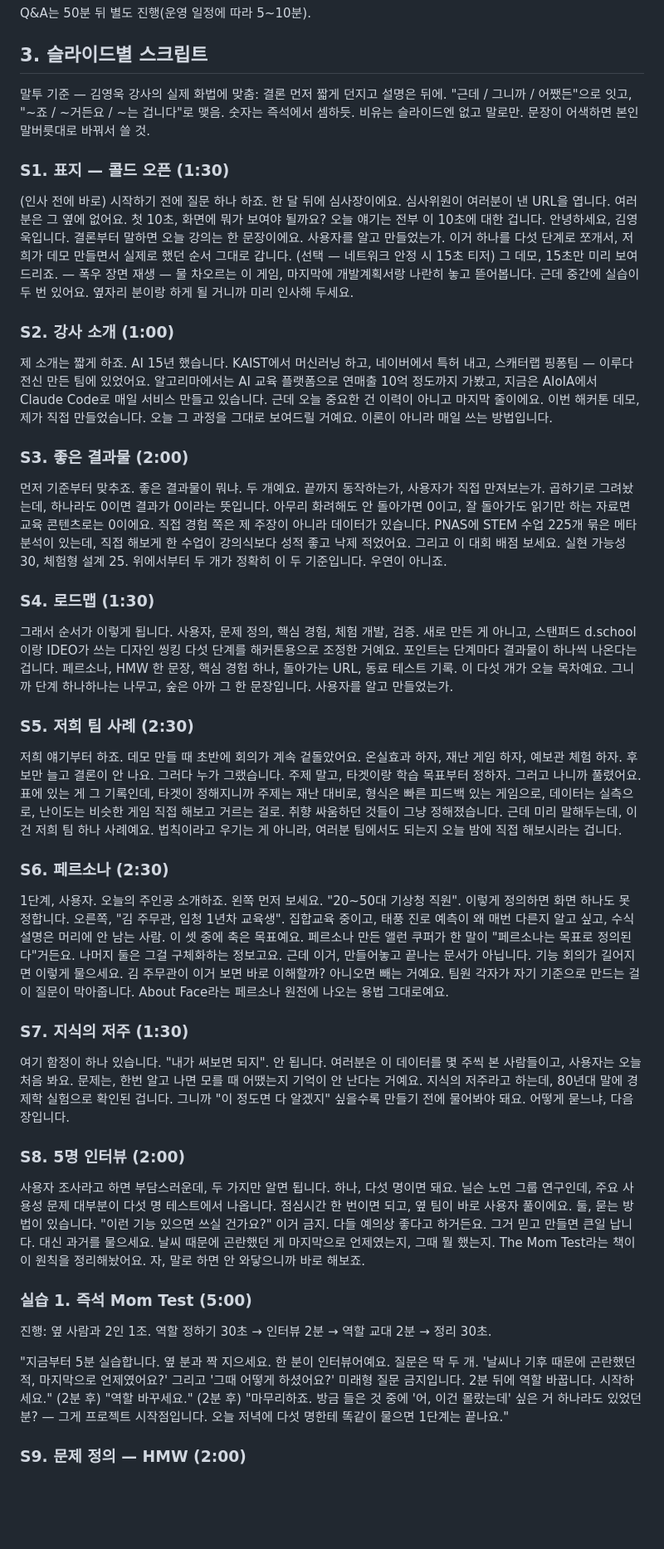
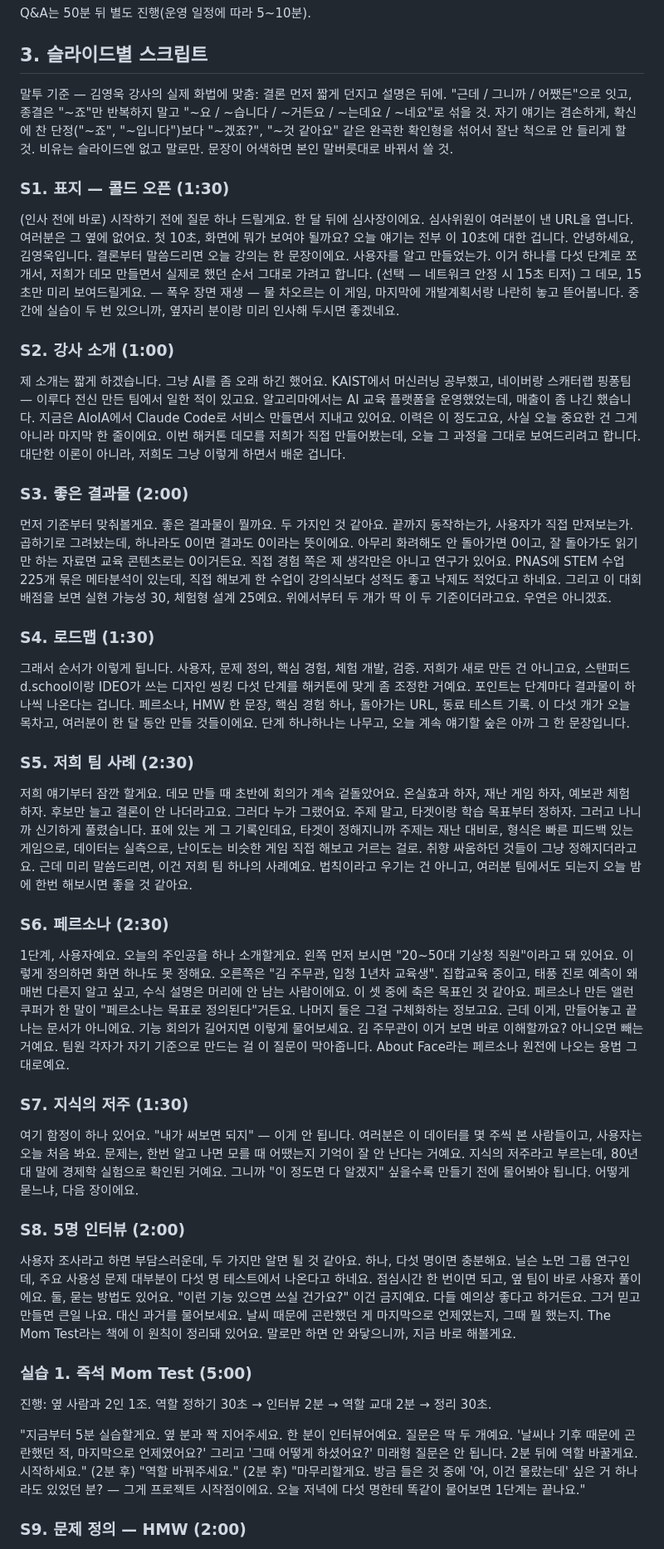
Before and after one commit to 26-weatherhackathon/hackathon-lecture-service-dev, a Markdown page: script.md, the part around one of its changes. Shown at 83% size. Rendered like a GitHub page; blank space fills up the shorter version.

```diff
--- a/script.md
+++ b/script.md
@@ -72,45 +72,45 @@ Q&A는 50분 뒤 별도 진행(운영 일정에 따라 5~10분).
 
 ## 3. 슬라이드별 스크립트
 
-말투 기준 — 김영욱 강사의 실제 화법에 맞춤: 결론 먼저 짧게 던지고 설명은 뒤에. "근데 / 그니까 / 어쨌든"으로 잇고, "~죠 / ~거든요 / ~는 겁니다"로 맺음. 숫자는 즉석에서 셈하듯. 비유는 슬라이드엔 없고 말로만. 문장이 어색하면 본인 말버릇대로 바꿔서 쓸 것.
+말투 기준 — 김영욱 강사의 실제 화법에 맞춤: 결론 먼저 짧게 던지고 설명은 뒤에. "근데 / 그니까 / 어쨌든"으로 잇고, 종결은 "~죠"만 반복하지 말고 "~요 / ~습니다 / ~거든요 / ~는데요 / ~네요"로 섞을 것. 자기 얘기는 겸손하게, 확신에 찬 단정("~죠", "~입니다")보다 "~겠죠?", "~것 같아요" 같은 완곡한 확인형을 섞어서 잘난 척으로 안 들리게 할 것. 비유는 슬라이드엔 없고 말로만. 문장이 어색하면 본인 말버릇대로 바꿔서 쓸 것.
 
 ### S1. 표지 — 콜드 오픈 (1:30)
 
-(인사 전에 바로) 시작하기 전에 질문 하나 하죠. 한 달 뒤에 심사장이에요. 심사위원이 여러분이 낸 URL을 엽니다. 여러분은 그 옆에 없어요. 첫 10초, 화면에 뭐가 보여야 될까요? 오늘 얘기는 전부 이 10초에 대한 겁니다. 안녕하세요, 김영욱입니다. 결론부터 말하면 오늘 강의는 한 문장이에요. 사용자를 알고 만들었는가. 이거 하나를 다섯 단계로 쪼개서, 저희가 데모 만들면서 실제로 했던 순서 그대로 갑니다. (선택 — 네트워크 안정 시 15초 티저) 그 데모, 15초만 미리 보여드리죠. — 폭우 장면 재생 — 물 차오르는 이 게임, 마지막에 개발계획서랑 나란히 놓고 뜯어봅니다. 근데 중간에 실습이 두 번 있어요. 옆자리 분이랑 하게 될 거니까 미리 인사해 두세요.
+(인사 전에 바로) 시작하기 전에 질문 하나 드릴게요. 한 달 뒤에 심사장이에요. 심사위원이 여러분이 낸 URL을 엽니다. 여러분은 그 옆에 없어요. 첫 10초, 화면에 뭐가 보여야 될까요? 오늘 얘기는 전부 이 10초에 대한 겁니다. 안녕하세요, 김영욱입니다. 결론부터 말씀드리면 오늘 강의는 한 문장이에요. 사용자를 알고 만들었는가. 이거 하나를 다섯 단계로 쪼개서, 저희가 데모 만들면서 실제로 했던 순서 그대로 가려고 합니다. (선택 — 네트워크 안정 시 15초 티저) 그 데모, 15초만 미리 보여드릴게요. — 폭우 장면 재생 — 물 차오르는 이 게임, 마지막에 개발계획서랑 나란히 놓고 뜯어봅니다. 중간에 실습이 두 번 있으니까, 옆자리 분이랑 미리 인사해 두시면 좋겠네요.
 
 ### S2. 강사 소개 (1:00)
 
-제 소개는 짧게 하죠. AI 15년 했습니다. KAIST에서 머신러닝 하고, 네이버에서 특허 내고, 스캐터랩 핑퐁팀 — 이루다 전신 만든 팀에 있었어요. 알고리마에서는 AI 교육 플랫폼으로 연매출 10억 정도까지 가봤고, 지금은 AIoIA에서 Claude Code로 매일 서비스 만들고 있습니다. 근데 오늘 중요한 건 이력이 아니고 마지막 줄이에요. 이번 해커톤 데모, 제가 직접 만들었습니다. 오늘 그 과정을 그대로 보여드릴 거예요. 이론이 아니라 매일 쓰는 방법입니다.
+제 소개는 짧게 하겠습니다. 그냥 AI를 좀 오래 하긴 했어요. KAIST에서 머신러닝 공부했고, 네이버랑 스캐터랩 핑퐁팀 — 이루다 전신 만든 팀에서 일한 적이 있고요. 알고리마에서는 AI 교육 플랫폼을 운영했었는데, 매출이 좀 나긴 했습니다. 지금은 AIoIA에서 Claude Code로 서비스 만들면서 지내고 있어요. 이력은 이 정도고요, 사실 오늘 중요한 건 그게 아니라 마지막 한 줄이에요. 이번 해커톤 데모를 저희가 직접 만들어봤는데, 오늘 그 과정을 그대로 보여드리려고 합니다. 대단한 이론이 아니라, 저희도 그냥 이렇게 하면서 배운 겁니다.
 
 ### S3. 좋은 결과물 (2:00)
 
-먼저 기준부터 맞추죠. 좋은 결과물이 뭐냐. 두 개예요. 끝까지 동작하는가, 사용자가 직접 만져보는가. 곱하기로 그려놨는데, 하나라도 0이면 결과가 0이라는 뜻입니다. 아무리 화려해도 안 돌아가면 0이고, 잘 돌아가도 읽기만 하는 자료면 교육 콘텐츠로는 0이에요. 직접 경험 쪽은 제 주장이 아니라 데이터가 있습니다. PNAS에 STEM 수업 225개 묶은 메타분석이 있는데, 직접 해보게 한 수업이 강의식보다 성적 좋고 낙제 적었어요. 그리고 이 대회 배점 보세요. 실현 가능성 30, 체험형 설계 25. 위에서부터 두 개가 정확히 이 두 기준입니다. 우연이 아니죠.
+먼저 기준부터 맞춰볼게요. 좋은 결과물이 뭘까요. 두 가지인 것 같아요. 끝까지 동작하는가, 사용자가 직접 만져보는가. 곱하기로 그려놨는데, 하나라도 0이면 결과도 0이라는 뜻이에요. 아무리 화려해도 안 돌아가면 0이고, 잘 돌아가도 읽기만 하는 자료면 교육 콘텐츠로는 0이거든요. 직접 경험 쪽은 제 생각만은 아니고 연구가 있어요. PNAS에 STEM 수업 225개 묶은 메타분석이 있는데, 직접 해보게 한 수업이 강의식보다 성적도 좋고 낙제도 적었다고 하네요. 그리고 이 대회 배점을 보면 실현 가능성 30, 체험형 설계 25예요. 위에서부터 두 개가 딱 이 두 기준이더라고요. 우연은 아니겠죠.
 
 ### S4. 로드맵 (1:30)
 
-그래서 순서가 이렇게 됩니다. 사용자, 문제 정의, 핵심 경험, 체험 개발, 검증. 새로 만든 게 아니고, 스탠퍼드 d.school이랑 IDEO가 쓰는 디자인 씽킹 다섯 단계를 해커톤용으로 조정한 거예요. 포인트는 단계마다 결과물이 하나씩 나온다는 겁니다. 페르소나, HMW 한 문장, 핵심 경험 하나, 돌아가는 URL, 동료 테스트 기록. 이 다섯 개가 오늘 목차예요. 그니까 단계 하나하나는 나무고, 숲은 아까 그 한 문장입니다. 사용자를 알고 만들었는가.
+그래서 순서가 이렇게 됩니다. 사용자, 문제 정의, 핵심 경험, 체험 개발, 검증. 저희가 새로 만든 건 아니고요, 스탠퍼드 d.school이랑 IDEO가 쓰는 디자인 씽킹 다섯 단계를 해커톤에 맞게 좀 조정한 거예요. 포인트는 단계마다 결과물이 하나씩 나온다는 겁니다. 페르소나, HMW 한 문장, 핵심 경험 하나, 돌아가는 URL, 동료 테스트 기록. 이 다섯 개가 오늘 목차고, 여러분이 한 달 동안 만들 것들이에요. 단계 하나하나는 나무고, 오늘 계속 얘기할 숲은 아까 그 한 문장입니다.
 
 ### S5. 저희 팀 사례 (2:30)
 
-저희 얘기부터 하죠. 데모 만들 때 초반에 회의가 계속 겉돌았어요. 온실효과 하자, 재난 게임 하자, 예보관 체험 하자. 후보만 늘고 결론이 안 나요. 그러다 누가 그랬습니다. 주제 말고, 타겟이랑 학습 목표부터 정하자. 그러고 나니까 풀렸어요. 표에 있는 게 그 기록인데, 타겟이 정해지니까 주제는 재난 대비로, 형식은 빠른 피드백 있는 게임으로, 데이터는 실측으로, 난이도는 비슷한 게임 직접 해보고 거르는 걸로. 취향 싸움하던 것들이 그냥 정해졌습니다. 근데 미리 말해두는데, 이건 저희 팀 하나 사례예요. 법칙이라고 우기는 게 아니라, 여러분 팀에서도 되는지 오늘 밤에 직접 해보시라는 겁니다.
+저희 얘기부터 잠깐 할게요. 데모 만들 때 초반에 회의가 계속 겉돌았어요. 온실효과 하자, 재난 게임 하자, 예보관 체험 하자. 후보만 늘고 결론이 안 나더라고요. 그러다 누가 그랬어요. 주제 말고, 타겟이랑 학습 목표부터 정하자. 그러고 나니까 신기하게 풀렸습니다. 표에 있는 게 그 기록인데요, 타겟이 정해지니까 주제는 재난 대비로, 형식은 빠른 피드백 있는 게임으로, 데이터는 실측으로, 난이도는 비슷한 게임 직접 해보고 거르는 걸로. 취향 싸움하던 것들이 그냥 정해지더라고요. 근데 미리 말씀드리면, 이건 저희 팀 하나의 사례예요. 법칙이라고 우기는 건 아니고, 여러분 팀에서도 되는지 오늘 밤에 한번 해보시면 좋을 것 같아요.
 
 ### S6. 페르소나 (2:30)
 
-1단계, 사용자. 오늘의 주인공 소개하죠. 왼쪽 먼저 보세요. "20~50대 기상청 직원". 이렇게 정의하면 화면 하나도 못 정합니다. 오른쪽, "김 주무관, 입청 1년차 교육생". 집합교육 중이고, 태풍 진로 예측이 왜 매번 다른지 알고 싶고, 수식 설명은 머리에 안 남는 사람. 이 셋 중에 축은 목표예요. 페르소나 만든 앨런 쿠퍼가 한 말이 "페르소나는 목표로 정의된다"거든요. 나머지 둘은 그걸 구체화하는 정보고요. 근데 이거, 만들어놓고 끝나는 문서가 아닙니다. 기능 회의가 길어지면 이렇게 물으세요. 김 주무관이 이거 보면 바로 이해할까? 아니오면 빼는 거예요. 팀원 각자가 자기 기준으로 만드는 걸 이 질문이 막아줍니다. About Face라는 페르소나 원전에 나오는 용법 그대로예요.
+1단계, 사용자예요. 오늘의 주인공을 하나 소개할게요. 왼쪽 먼저 보시면 "20~50대 기상청 직원"이라고 돼 있어요. 이렇게 정의하면 화면 하나도 못 정해요. 오른쪽은 "김 주무관, 입청 1년차 교육생". 집합교육 중이고, 태풍 진로 예측이 왜 매번 다른지 알고 싶고, 수식 설명은 머리에 안 남는 사람이에요. 이 셋 중에 축은 목표인 것 같아요. 페르소나 만든 앨런 쿠퍼가 한 말이 "페르소나는 목표로 정의된다"거든요. 나머지 둘은 그걸 구체화하는 정보고요. 근데 이게, 만들어놓고 끝나는 문서가 아니에요. 기능 회의가 길어지면 이렇게 물어보세요. 김 주무관이 이거 보면 바로 이해할까요? 아니오면 빼는 거예요. 팀원 각자가 자기 기준으로 만드는 걸 이 질문이 막아줍니다. About Face라는 페르소나 원전에 나오는 용법 그대로예요.
 
 ### S7. 지식의 저주 (1:30)
 
-여기 함정이 하나 있습니다. "내가 써보면 되지". 안 됩니다. 여러분은 이 데이터를 몇 주씩 본 사람들이고, 사용자는 오늘 처음 봐요. 문제는, 한번 알고 나면 모를 때 어땠는지 기억이 안 난다는 거예요. 지식의 저주라고 하는데, 80년대 말에 경제학 실험으로 확인된 겁니다. 그니까 "이 정도면 다 알겠지" 싶을수록 만들기 전에 물어봐야 돼요. 어떻게 묻느냐, 다음 장입니다.
+여기 함정이 하나 있어요. "내가 써보면 되지" — 이게 안 됩니다. 여러분은 이 데이터를 몇 주씩 본 사람들이고, 사용자는 오늘 처음 봐요. 문제는, 한번 알고 나면 모를 때 어땠는지 기억이 잘 안 난다는 거예요. 지식의 저주라고 부르는데, 80년대 말에 경제학 실험으로 확인된 거예요. 그니까 "이 정도면 다 알겠지" 싶을수록 만들기 전에 물어봐야 됩니다. 어떻게 묻느냐, 다음 장이에요.
 
 ### S8. 5명 인터뷰 (2:00)
 
-사용자 조사라고 하면 부담스러운데, 두 가지만 알면 됩니다. 하나, 다섯 명이면 돼요. 닐슨 노먼 그룹 연구인데, 주요 사용성 문제 대부분이 다섯 명 테스트에서 나옵니다. 점심시간 한 번이면 되고, 옆 팀이 바로 사용자 풀이에요. 둘, 묻는 방법이 있습니다. "이런 기능 있으면 쓰실 건가요?" 이거 금지. 다들 예의상 좋다고 하거든요. 그거 믿고 만들면 큰일 납니다. 대신 과거를 물으세요. 날씨 때문에 곤란했던 게 마지막으로 언제였는지, 그때 뭘 했는지. The Mom Test라는 책이 이 원칙을 정리해놨어요. 자, 말로 하면 안 와닿으니까 바로 해보죠.
+사용자 조사라고 하면 부담스러운데, 두 가지만 알면 될 것 같아요. 하나, 다섯 명이면 충분해요. 닐슨 노먼 그룹 연구인데, 주요 사용성 문제 대부분이 다섯 명 테스트에서 나온다고 하네요. 점심시간 한 번이면 되고, 옆 팀이 바로 사용자 풀이에요. 둘, 묻는 방법도 있어요. "이런 기능 있으면 쓰실 건가요?" 이건 금지예요. 다들 예의상 좋다고 하거든요. 그거 믿고 만들면 큰일 나요. 대신 과거를 물어보세요. 날씨 때문에 곤란했던 게 마지막으로 언제였는지, 그때 뭘 했는지. The Mom Test라는 책에 이 원칙이 정리돼 있어요. 말로만 하면 안 와닿으니까, 지금 바로 해볼게요.
 
 ### 실습 1. 즉석 Mom Test (5:00)
 
 진행: 옆 사람과 2인 1조. 역할 정하기 30초 → 인터뷰 2분 → 역할 교대 2분 → 정리 30초.
 
-"지금부터 5분 실습합니다. 옆 분과 짝 지으세요. 한 분이 인터뷰어예요. 질문은 딱 두 개. '날씨나 기후 때문에 곤란했던 적, 마지막으로 언제였어요?' 그리고 '그때 어떻게 하셨어요?' 미래형 질문 금지입니다. 2분 뒤에 역할 바꿉니다. 시작하세요." (2분 후) "역할 바꾸세요." (2분 후) "마무리하죠. 방금 들은 것 중에 '어, 이건 몰랐는데' 싶은 거 하나라도 있었던 분? — 그게 프로젝트 시작점입니다. 오늘 저녁에 다섯 명한테 똑같이 물으면 1단계는 끝나요."
+"지금부터 5분 실습할게요. 옆 분과 짝 지어주세요. 한 분이 인터뷰어예요. 질문은 딱 두 개예요. '날씨나 기후 때문에 곤란했던 적, 마지막으로 언제였어요?' 그리고 '그때 어떻게 하셨어요?' 미래형 질문은 안 됩니다. 2분 뒤에 역할 바꿀게요. 시작하세요." (2분 후) "역할 바꿔주세요." (2분 후) "마무리할게요. 방금 들은 것 중에 '어, 이건 몰랐는데' 싶은 거 하나라도 있었던 분? — 그게 프로젝트 시작점이에요. 오늘 저녁에 다섯 명한테 똑같이 물어보면 1단계는 끝나요."
 
 ### S9. 문제 정의 — HMW (2:00)
 
```
Also changed, not shown: other parts of script.md (+18 -18 lines).
